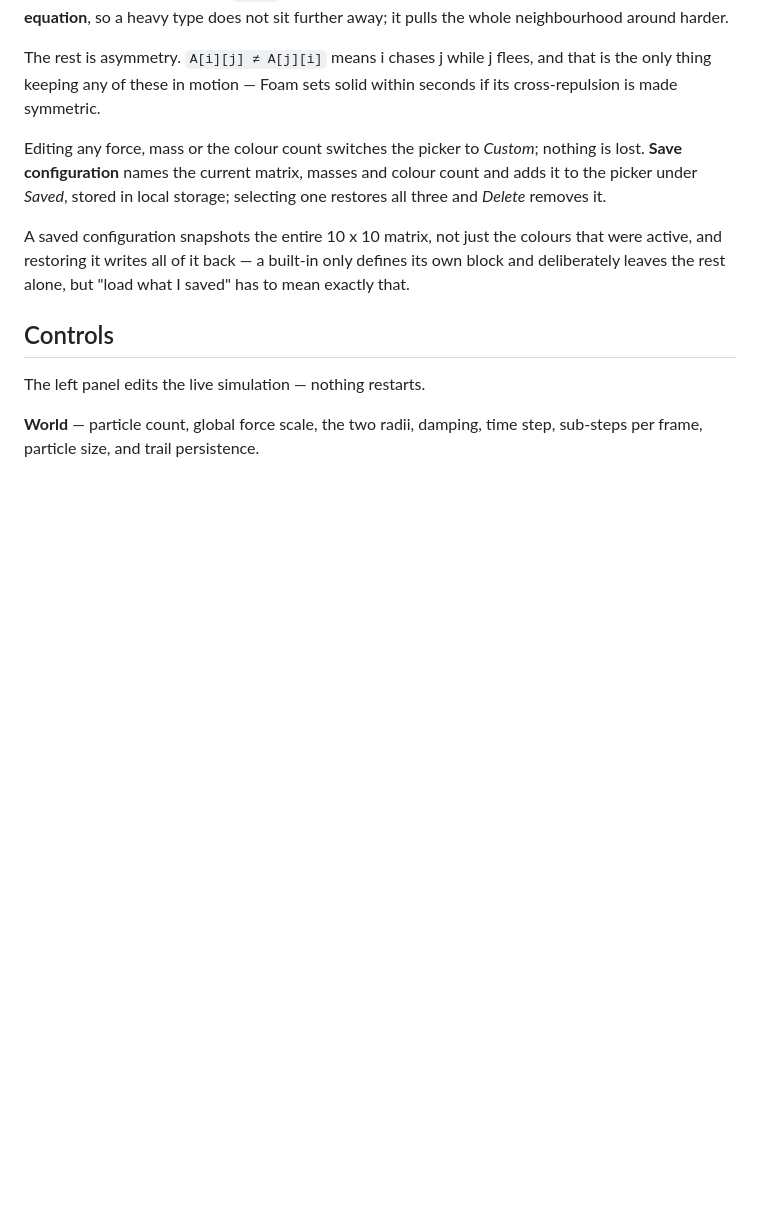
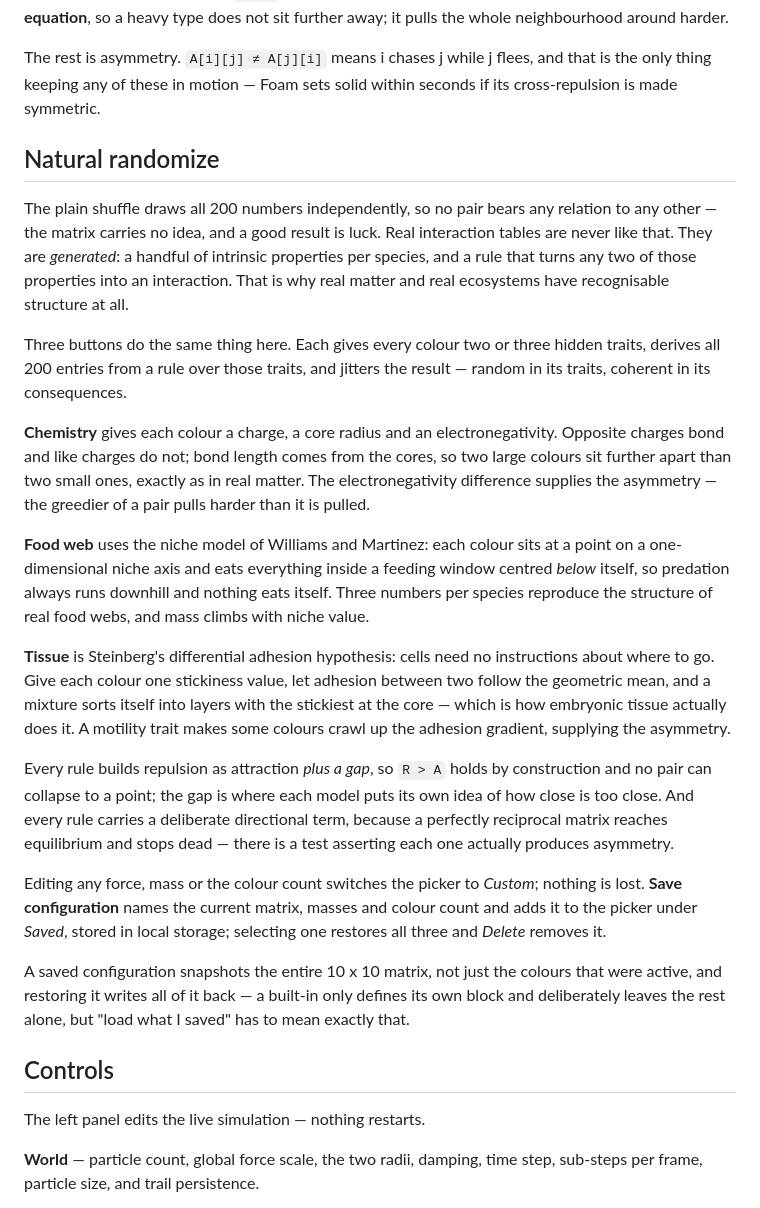
Before and after one commit to jpcpais01/Life, a Markdown page: README.md, the part around the change. GitHub-like rendering; blank space fills up the shorter version.

Commit message:
Add three structured randomizers
The plain shuffle draws all 200 numbers independently, so no pair bears any
relation to any other and a good result is luck. Real interaction tables are
generated instead: a few intrinsic properties per species, and a rule turning
any two of those into an interaction. Each button here does the same — two or
three hidden traits per colour, all 200 entries derived from a rule over them,
then jittered. Random in its traits, coherent in its consequences.

Chemistry gives each colour a charge, a core radius and an electronegativity.
Opposite charges bond, like charges do not, and bond length comes from the
cores so large colours sit further apart. A colour's own self-interaction has
bond = -q^2, never positive, so like never bonds with like — its measured
self-spacing lands near 25 units against 8-10 for the other two rules, which
falls out of the chemistry rather than being put there.

Food web uses the Williams-Martinez niche model: each colour sits on a niche
axis and eats inside a window centred below itself, so predation runs downhill
and nothing eats itself. Mass climbs with niche value.

Tissue is Steinberg's differential adhesion: one stickiness value per colour,
adhesion following the geometric mean, and a mixture sorts into layers with the
stickiest at the core the way embryonic tissue does. Motility makes some
colours crawl up the adhesion gradient.

Two invariants hold across all three, each with a test over 40 shuffles per
rule. Repulsion is built as attraction plus a gap, so R > A by construction and
no pair can collapse to a point — the gap is where each model puts its own idea
of how close is too close. And every rule carries a deliberate directional term,
because a perfectly reciprocal matrix reaches equilibrium and stops dead.

Co-Authored-By: Claude Opus 5 <noreply@anthropic.com>
Claude-Session: https://claude.ai/code/session_019aoBHPyeALpPBqfwKUxEWd

```diff
--- a/README.md
+++ b/README.md
@@ -87,6 +87,45 @@ around harder.
 The rest is asymmetry. `A[i][j] ≠ A[j][i]` means i chases j while j flees, and
 that is the only thing keeping any of these in motion — Foam sets solid within
 seconds if its cross-repulsion is made symmetric.
+
+## Natural randomize
+
+The plain shuffle draws all 200 numbers independently, so no pair bears any
+relation to any other — the matrix carries no idea, and a good result is luck.
+Real interaction tables are never like that. They are *generated*: a handful of
+intrinsic properties per species, and a rule that turns any two of those
+properties into an interaction. That is why real matter and real ecosystems
+have recognisable structure at all.
+
+Three buttons do the same thing here. Each gives every colour two or three
+hidden traits, derives all 200 entries from a rule over those traits, and
+jitters the result — random in its traits, coherent in its consequences.
+
+**Chemistry** gives each colour a charge, a core radius and an
+electronegativity. Opposite charges bond and like charges do not; bond length
+comes from the cores, so two large colours sit further apart than two small
+ones, exactly as in real matter. The electronegativity difference supplies the
+asymmetry — the greedier of a pair pulls harder than it is pulled.
+
+**Food web** uses the niche model of Williams and Martinez: each colour sits at
+a point on a one-dimensional niche axis and eats everything inside a feeding
+window centred *below* itself, so predation always runs downhill and nothing
+eats itself. Three numbers per species reproduce the structure of real food
+webs, and mass climbs with niche value.
+
+**Tissue** is Steinberg's differential adhesion hypothesis: cells need no
+instructions about where to go. Give each colour one stickiness value, let
+adhesion between two follow the geometric mean, and a mixture sorts itself into
+layers with the stickiest at the core — which is how embryonic tissue actually
+does it. A motility trait makes some colours crawl up the adhesion gradient,
+supplying the asymmetry.
+
+Every rule builds repulsion as attraction *plus a gap*, so `R > A` holds by
+construction and no pair can collapse to a point; the gap is where each model
+puts its own idea of how close is too close. And every rule carries a
+deliberate directional term, because a perfectly reciprocal matrix reaches
+equilibrium and stops dead — there is a test asserting each one actually
+produces asymmetry.
 
 Editing any force, mass or the colour count switches the picker to *Custom*;
 nothing is lost. **Save configuration** names the current matrix, masses and
```
